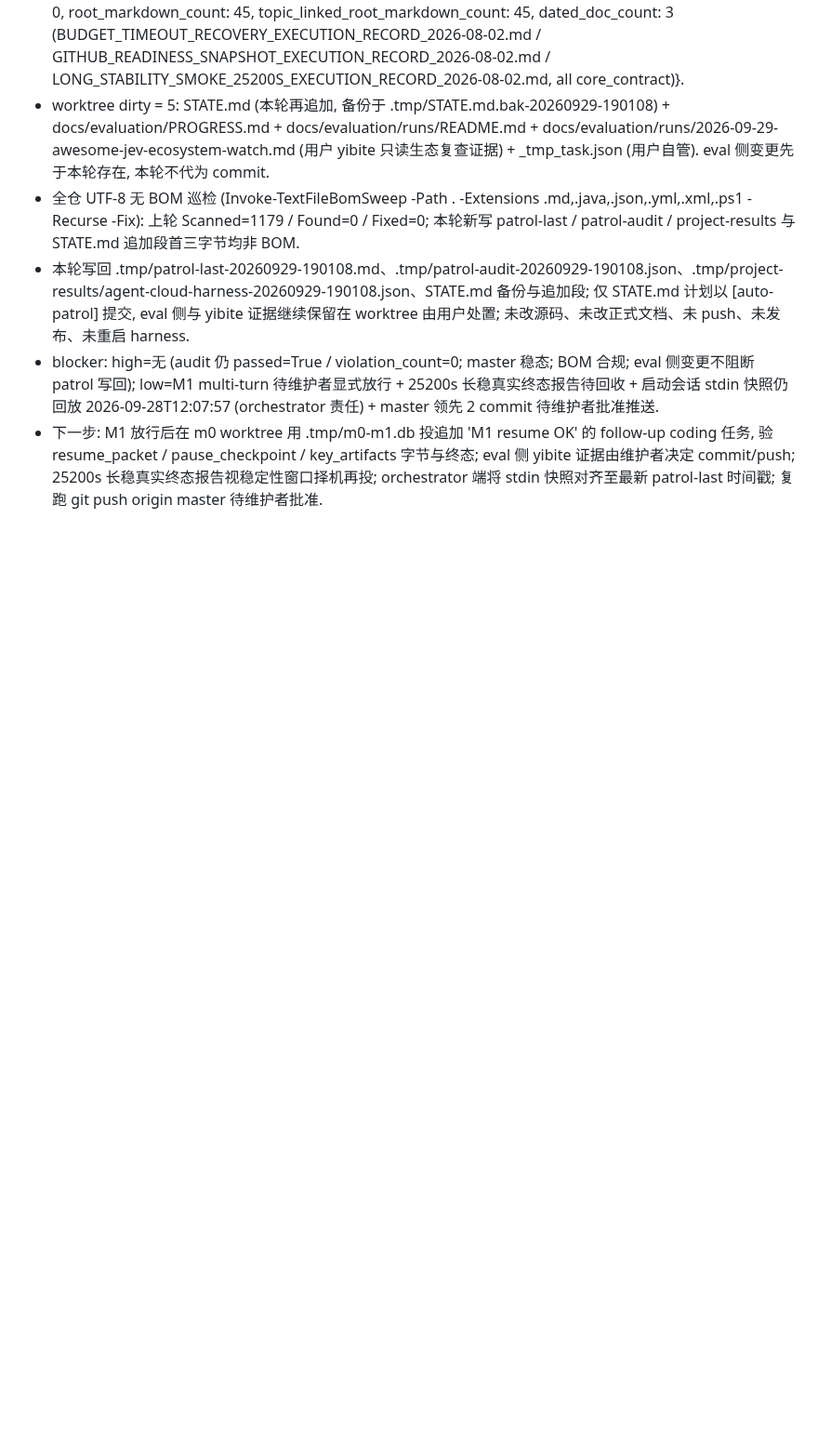
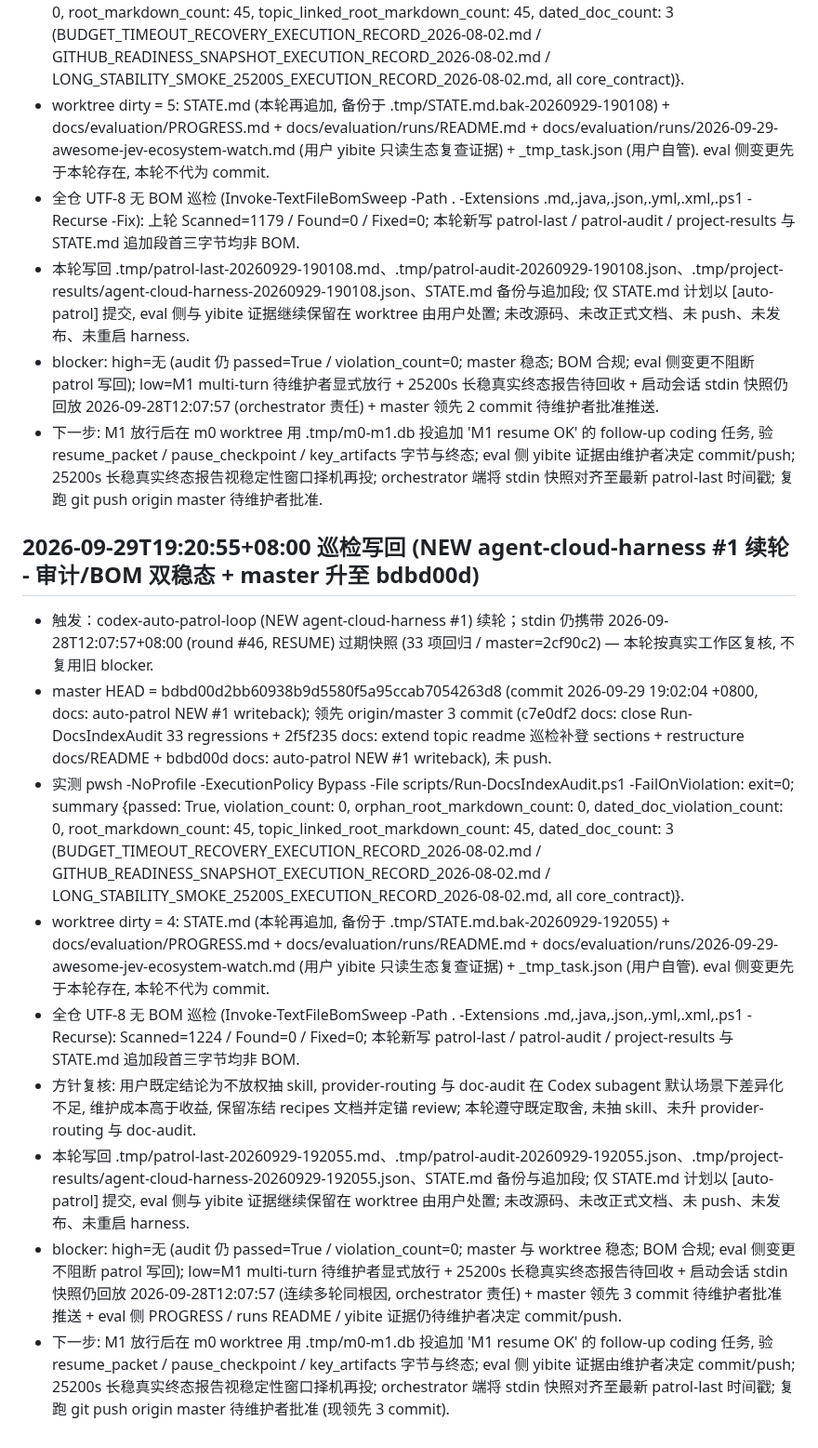
Before and after one commit to yangpeng366/agent-cloud-harness, a Markdown page: STATE.md, the part around the change. Shown at 93% size. Drawn GitHub-style; blank space fills up the shorter version.

Commit message:
docs: auto-patrol NEW #1 writeback #2 (STATE.md audit/BOM steady + master bdd73d0)
codex-auto-patrol-loop NEW agent-cloud-harness #1 续轮.

- master=bdd73d0, 领先 origin/master 3 commit (2b806f0 / 8415ad7 / bdd73d0) 未 push

- Run-DocsIndexAudit.ps1 -FailOnViolation exit=0, passed=True / violation_count=0

- BOM Scanned=1224 / Found=0 / Fixed=0

- worktree dirty eval 侧变更 + yibite 证据不代为 commit

- stdin 快照仍回放 2026-09-28T12:07:57 (orchestrator 责任)

- 留痕: .tmp/patrol-last-20260929-192055.md / patrol-audit-20260929-192055.json / project-results/agent-cloud-harness-20260929-192055.json

- recipes 文档保留冻结, 以 review 为锚; 不抽 provider-routing / doc-audit skill

- [auto-patrol]

```diff
--- a/STATE.md
+++ b/STATE.md
@@ -288,3 +288,14 @@ elease | 维持 | docs/release/README.md | 本轮未触及 |
 - 本轮写回 .tmp/patrol-last-20260929-190108.md、.tmp/patrol-audit-20260929-190108.json、.tmp/project-results/agent-cloud-harness-20260929-190108.json、STATE.md 备份与追加段; 仅 STATE.md 计划以 [auto-patrol] 提交, eval 侧与 yibite 证据继续保留在 worktree 由用户处置; 未改源码、未改正式文档、未 push、未发布、未重启 harness.
 - blocker: high=无 (audit 仍 passed=True / violation_count=0; master 稳态; BOM 合规; eval 侧变更不阻断 patrol 写回); low=M1 multi-turn 待维护者显式放行 + 25200s 长稳真实终态报告待回收 + 启动会话 stdin 快照仍回放 2026-09-28T12:07:57 (orchestrator 责任) + master 领先 2 commit 待维护者批准推送.
 - 下一步: M1 放行后在 m0 worktree 用 .tmp/m0-m1.db 投追加 'M1 resume OK' 的 follow-up coding 任务, 验 resume_packet / pause_checkpoint / key_artifacts 字节与终态; eval 侧 yibite 证据由维护者决定 commit/push; 25200s 长稳真实终态报告视稳定性窗口择机再投; orchestrator 端将 stdin 快照对齐至最新 patrol-last 时间戳; 复跑 git push origin master 待维护者批准.
+
+## 2026-09-29T19:20:55+08:00 巡检写回 (NEW agent-cloud-harness #1 续轮 - 审计/BOM 双稳态 + master 升至 bdbd00d)
+- 触发：codex-auto-patrol-loop (NEW agent-cloud-harness #1) 续轮；stdin 仍携带 2026-09-28T12:07:57+08:00 (round #46, RESUME) 过期快照 (33 项回归 / master=2cf90c2) — 本轮按真实工作区复核, 不复用旧 blocker.
+- master HEAD = bdbd00d2bb60938b9d5580f5a95ccab7054263d8 (commit 2026-09-29 19:02:04 +0800, docs: auto-patrol NEW #1 writeback); 领先 origin/master 3 commit (c7e0df2 docs: close Run-DocsIndexAudit 33 regressions + 2f5f235 docs: extend topic readme 巡检补登 sections + restructure docs/README + bdbd00d docs: auto-patrol NEW #1 writeback), 未 push.
+- 实测 pwsh -NoProfile -ExecutionPolicy Bypass -File scripts/Run-DocsIndexAudit.ps1 -FailOnViolation: exit=0; summary {passed: True, violation_count: 0, orphan_root_markdown_count: 0, dated_doc_violation_count: 0, root_markdown_count: 45, topic_linked_root_markdown_count: 45, dated_doc_count: 3 (BUDGET_TIMEOUT_RECOVERY_EXECUTION_RECORD_2026-08-02.md / GITHUB_READINESS_SNAPSHOT_EXECUTION_RECORD_2026-08-02.md / LONG_STABILITY_SMOKE_25200S_EXECUTION_RECORD_2026-08-02.md, all core_contract)}.
+- worktree dirty = 4: STATE.md (本轮再追加, 备份于 .tmp/STATE.md.bak-20260929-192055) + docs/evaluation/PROGRESS.md + docs/evaluation/runs/README.md + docs/evaluation/runs/2026-09-29-awesome-jev-ecosystem-watch.md (用户 yibite 只读生态复查证据) + _tmp_task.json (用户自管). eval 侧变更先于本轮存在, 本轮不代为 commit.
+- 全仓 UTF-8 无 BOM 巡检 (Invoke-TextFileBomSweep -Path . -Extensions .md,.java,.json,.yml,.xml,.ps1 -Recurse): Scanned=1224 / Found=0 / Fixed=0; 本轮新写 patrol-last / patrol-audit / project-results 与 STATE.md 追加段首三字节均非 BOM.
+- 方针复核: 用户既定结论为不放权抽 skill, provider-routing 与 doc-audit 在 Codex subagent 默认场景下差异化不足, 维护成本高于收益, 保留冻结 recipes 文档并定锚 review; 本轮遵守既定取舍, 未抽 skill、未升 provider-routing 与 doc-audit.
+- 本轮写回 .tmp/patrol-last-20260929-192055.md、.tmp/patrol-audit-20260929-192055.json、.tmp/project-results/agent-cloud-harness-20260929-192055.json、STATE.md 备份与追加段; 仅 STATE.md 计划以 [auto-patrol] 提交, eval 侧与 yibite 证据继续保留在 worktree 由用户处置; 未改源码、未改正式文档、未 push、未发布、未重启 harness.
+- blocker: high=无 (audit 仍 passed=True / violation_count=0; master 与 worktree 稳态; BOM 合规; eval 侧变更不阻断 patrol 写回); low=M1 multi-turn 待维护者显式放行 + 25200s 长稳真实终态报告待回收 + 启动会话 stdin 快照仍回放 2026-09-28T12:07:57 (连续多轮同根因, orchestrator 责任) + master 领先 3 commit 待维护者批准推送 + eval 侧 PROGRESS / runs README / yibite 证据仍待维护者决定 commit/push.
+- 下一步: M1 放行后在 m0 worktree 用 .tmp/m0-m1.db 投追加 'M1 resume OK' 的 follow-up coding 任务, 验 resume_packet / pause_checkpoint / key_artifacts 字节与终态; eval 侧 yibite 证据由维护者决定 commit/push; 25200s 长稳真实终态报告视稳定性窗口择机再投; orchestrator 端将 stdin 快照对齐至最新 patrol-last 时间戳; 复跑 git push origin master 待维护者批准 (现领先 3 commit).
```
